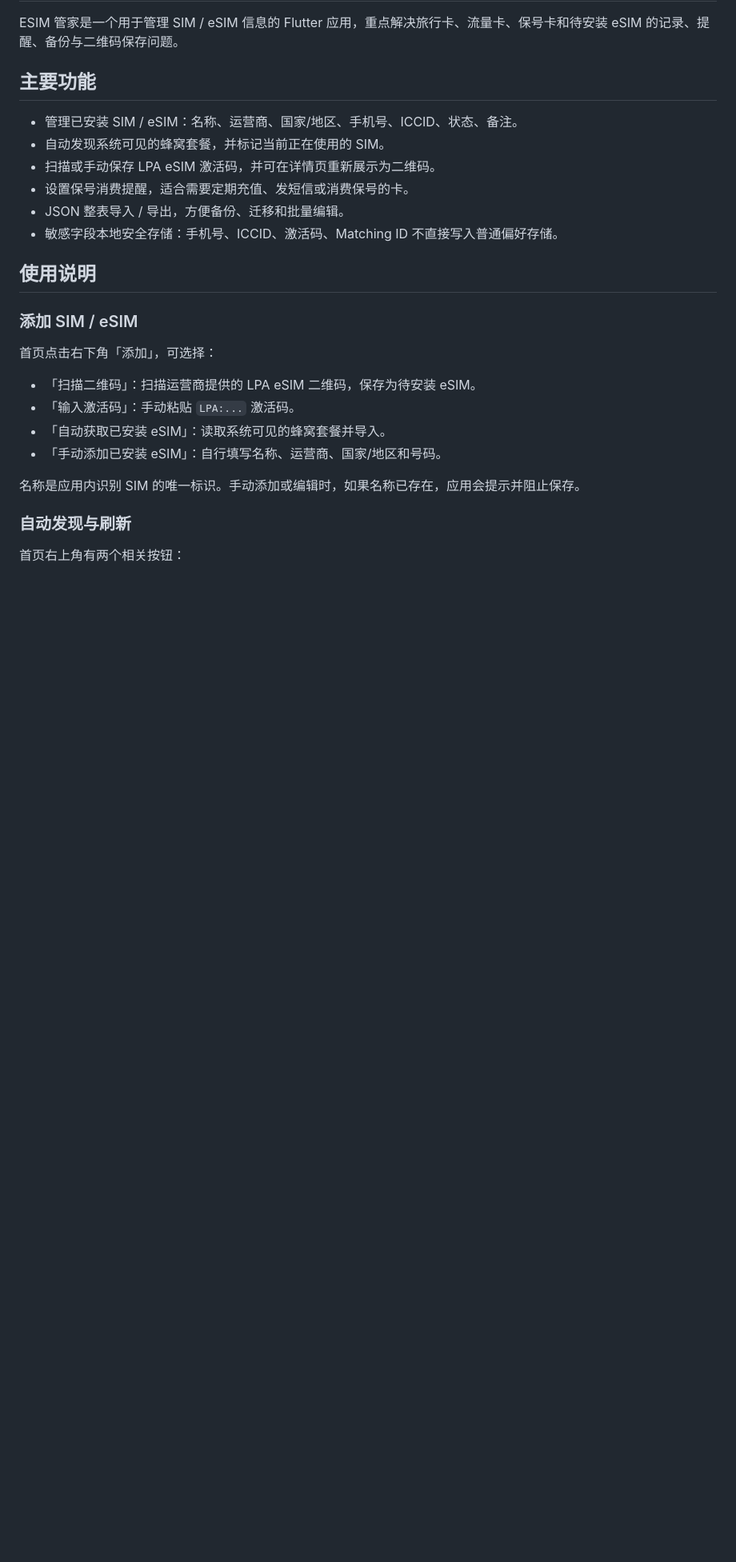
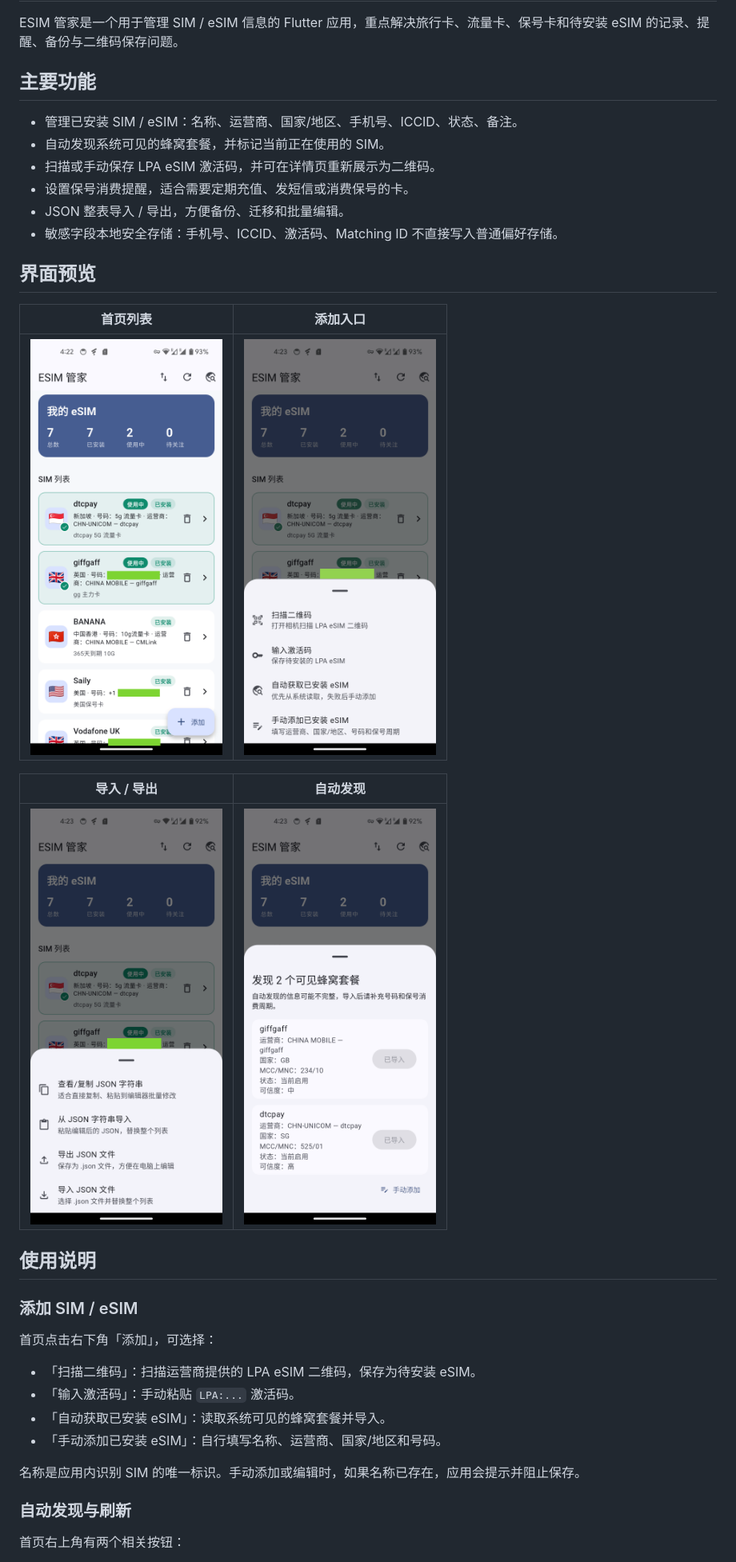
Before and after one commit to lkiarest/esim_tools, a Markdown page: README.md, the part around the change. Shown at 80% size. GitHub-like rendering; pictures changed too: esim_imgs/1.png (added), esim_imgs/2.png (added), esim_imgs/3.png (added); blank space fills up the shorter version.

Commit message:
完善 readme

```diff
--- a/README.md
+++ b/README.md
@@ -10,6 +10,16 @@ ESIM 管家是一个用于管理 SIM / eSIM 信息的 Flutter 应用，重点解
 - 设置保号消费提醒，适合需要定期充值、发短信或消费保号的卡。
 - JSON 整表导入 / 导出，方便备份、迁移和批量编辑。
 - 敏感字段本地安全存储：手机号、ICCID、激活码、Matching ID 不直接写入普通偏好存储。
+
+## 界面预览
+
+| 首页列表 | 添加入口 |
+| --- | --- |
+| <img src="esim_imgs/1.png" alt="ESIM 管家首页列表" width="240"> | <img src="esim_imgs/2.png" alt="添加 SIM / eSIM 的操作面板" width="240"> |
+
+| 导入 / 导出 | 自动发现 |
+| --- | --- |
+| <img src="esim_imgs/3.png" alt="JSON 导入导出操作面板" width="240"> | <img src="esim_imgs/4.png" alt="自动发现已安装 eSIM 列表" width="240"> |
 
 ## 使用说明
 
```
